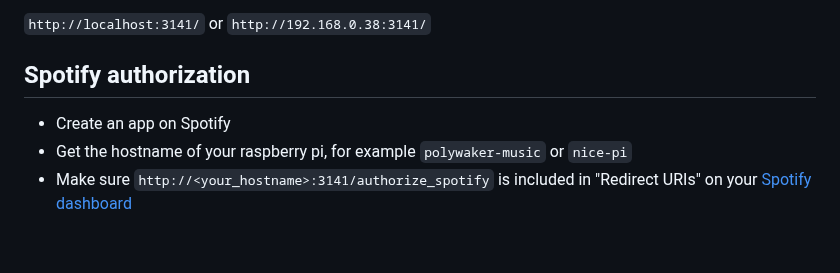
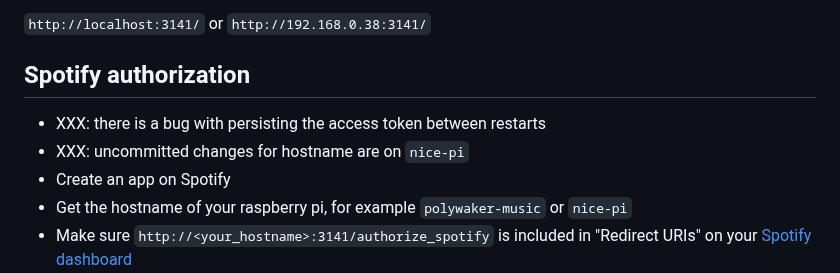
Before and after one commit to janek/music-alarm-clock, a Markdown page: README.md, the part around the change. Drawn GitHub-style; blank space fills up the shorter version.

Commit message:
Add comments XXX to readme

```diff
--- a/README.md
+++ b/README.md
@@ -102,6 +102,8 @@ You can then connect to it using localhost from machine you're working on, or th
 
 ## Spotify authorization
 
+- XXX: there is a bug with persisting the access token between restarts
+- XXX: uncommitted changes for hostname are on `nice-pi`
 - Create an app on Spotify
 - Get the hostname of your raspberry pi, for example `polywaker-music` or `nice-pi`
 - Make sure `http://<your_hostname>:3141/authorize_spotify` is included in "Redirect URIs" on your [Spotify dashboard](https://developer.spotify.com/dashboard/)
```
